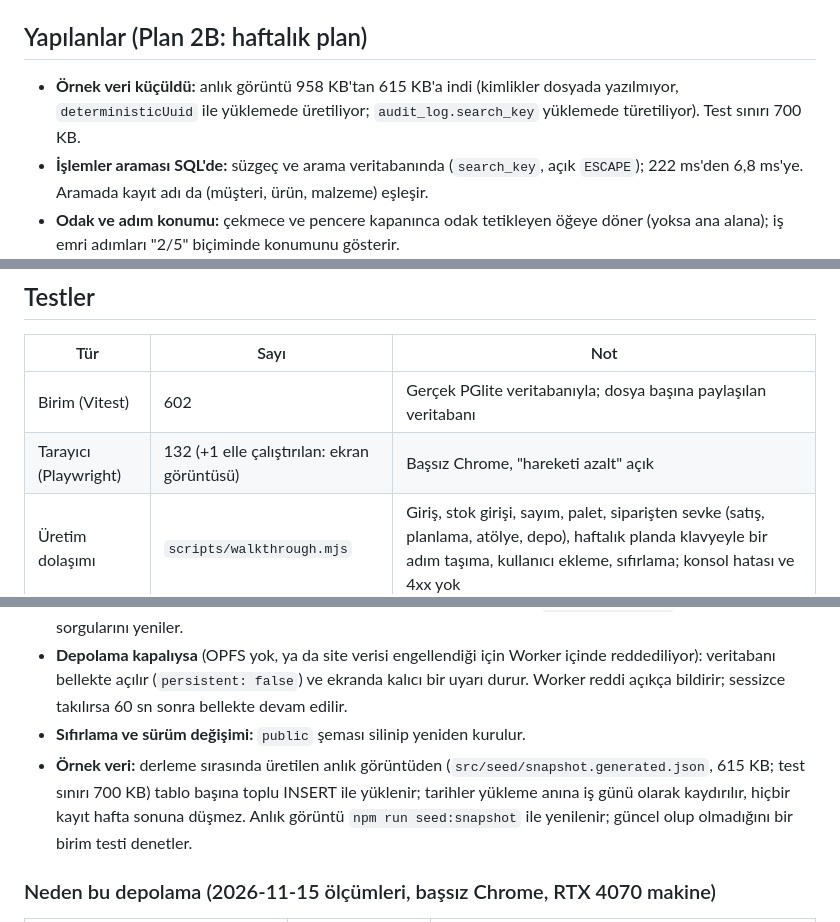
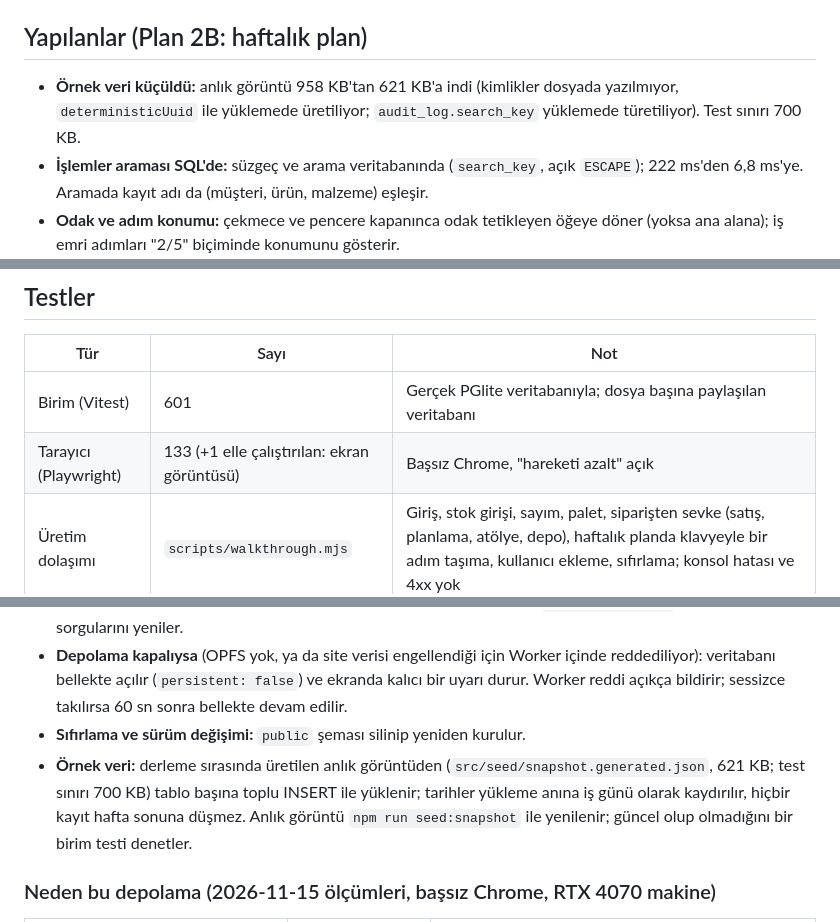
Before and after one commit to geniuseyis/erp-studio, a Markdown page: docs/PROJECT_STATUS.md, 3 parts joined by grey strips. Drawn GitHub-style.

```diff
--- a/docs/PROJECT_STATUS.md
+++ b/docs/PROJECT_STATUS.md
@@ -26,7 +26,7 @@ Son güncelleme: 2026-11-18 (Plan 2B: haftalık plan, termin önerisi ve kanban
 
 ## Yapılanlar (Plan 2B: haftalık plan)
 
-- **Örnek veri küçüldü:** anlık görüntü 958 KB'tan 615 KB'a indi (kimlikler dosyada yazılmıyor, `deterministicUuid` ile yüklemede üretiliyor; `audit_log.search_key` yüklemede türetiliyor). Test sınırı 700 KB.
+- **Örnek veri küçüldü:** anlık görüntü 958 KB'tan 621 KB'a indi (kimlikler dosyada yazılmıyor, `deterministicUuid` ile yüklemede üretiliyor; `audit_log.search_key` yüklemede türetiliyor). Test sınırı 700 KB.
 - **İşlemler araması SQL'de:** süzgeç ve arama veritabanında (`search_key`, açık `ESCAPE`); 222 ms'den 6,8 ms'ye. Aramada kayıt adı da (müşteri, ürün, malzeme) eşleşir.
 - **Odak ve adım konumu:** çekmece ve pencere kapanınca odak tetikleyen öğeye döner (yoksa ana alana); iş emri adımları "2/5" biçiminde konumunu gösterir.
 - **Planlama iş kuralları (`src/domain/production/schedule.ts`):** `weekPlan` (5 iş günü × istasyon, dört sorgu), `stationLoad`, `previewMove` ve `moveStep` (rota sırası bozulamaz, geçmiş güne taşınamaz, kapasite aşımı uyarı olarak döner, `planning:write`), `suggestDueDate` (stok, istasyon kapasitesi ve malzeme temin süresine göre en erken ulaşılabilir termin).
@@ -42,8 +42,8 @@ Son güncelleme: 2026-11-18 (Plan 2B: haftalık plan, termin önerisi ve kanban
 
 | Tür | Sayı | Not |
 |---|---|---|
-| Birim (Vitest) | 602 | Gerçek PGlite veritabanıyla; dosya başına paylaşılan veritabanı |
-| Tarayıcı (Playwright) | 132 (+1 elle çalıştırılan: ekran görüntüsü) | Başsız Chrome, "hareketi azalt" açık |
+| Birim (Vitest) | 601 | Gerçek PGlite veritabanıyla; dosya başına paylaşılan veritabanı |
+| Tarayıcı (Playwright) | 133 (+1 elle çalıştırılan: ekran görüntüsü) | Başsız Chrome, "hareketi azalt" açık |
 | Üretim dolaşımı | `scripts/walkthrough.mjs` | Giriş, stok girişi, sayım, palet, siparişten sevke (satış, planlama, atölye, depo), haftalık planda klavyeyle bir adım taşıma, kullanıcı ekleme, sıfırlama; konsol hatası ve 4xx yok |
 
 ## Tarayıcıda PostgreSQL
@@ -53,7 +53,7 @@ Son güncelleme: 2026-11-18 (Plan 2B: haftalık plan, termin önerisi ve kanban
 - **Çok sekme:** PGlite sekmelerden birini lider seçer, diğerleri sorgularını ona yollar. Kurulum ve örnek veri yüklemesi Web Locks ile tek sekmede çalışır. Bir sekmedeki değişiklik `BroadcastChannel` ile diğer sekmelerin sorgularını yeniler.
 - **Depolama kapalıysa** (OPFS yok, ya da site verisi engellendiği için Worker içinde reddediliyor): veritabanı bellekte açılır (`persistent: false`) ve ekranda kalıcı bir uyarı durur. Worker reddi açıkça bildirir; sessizce takılırsa 60 sn sonra bellekte devam edilir.
 - **Sıfırlama ve sürüm değişimi:** `public` şeması silinip yeniden kurulur.
-- **Örnek veri:** derleme sırasında üretilen anlık görüntüden (`src/seed/snapshot.generated.json`, 615 KB; test sınırı 700 KB) tablo başına toplu INSERT ile yüklenir; tarihler yükleme anına iş günü olarak kaydırılır, hiçbir kayıt hafta sonuna düşmez. Anlık görüntü `npm run seed:snapshot` ile yenilenir; güncel olup olmadığını bir birim testi denetler.
+- **Örnek veri:** derleme sırasında üretilen anlık görüntüden (`src/seed/snapshot.generated.json`, 621 KB; test sınırı 700 KB) tablo başına toplu INSERT ile yüklenir; tarihler yükleme anına iş günü olarak kaydırılır, hiçbir kayıt hafta sonuna düşmez. Anlık görüntü `npm run seed:snapshot` ile yenilenir; güncel olup olmadığını bir birim testi denetler.
 
 ### Neden bu depolama (2026-11-15 ölçümleri, başsız Chrome, RTX 4070 makine)
 
```
Also changed, not shown: README.md (+1 -1 lines), docs/screens/asama-2b/01-haftalik-plan.png, docs/screens/asama-2b/02-haftalik-plan-tablet.png, docs/screens/asama-2b/03-haftalik-plan-telefon.png, docs/screens/asama-2b/04-tasima-onayi.png, docs/screens/asama-2b/05-kanban.png, 3 other files.
